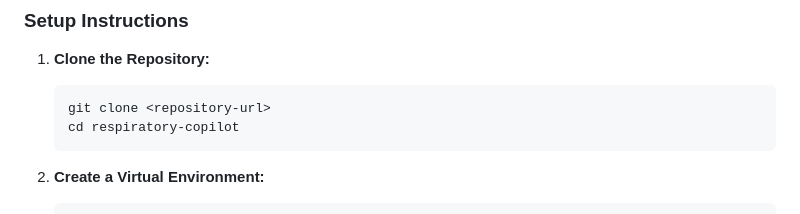
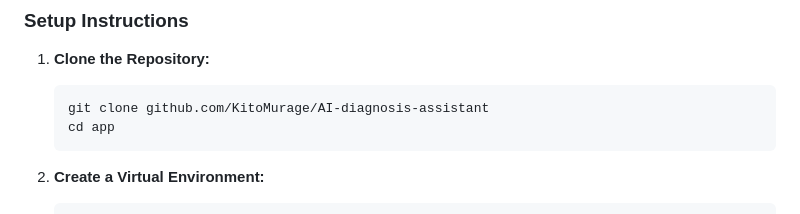
Before and after one commit to KitoMurage/AI-diagnosis-assistant, a Markdown page: README.md, the part around the change. Rendered like a GitHub page.

````diff
--- a/README.md
+++ b/README.md
@@ -17,8 +17,8 @@ The system follows a **3-tier architecture**:
 ### Setup Instructions
 1.  **Clone the Repository:**
     ```bash
-    git clone <repository-url>
-    cd respiratory-copilot
+    git clone github.com/KitoMurage/AI-diagnosis-assistant
+    cd app
     ```
 
 2.  **Create a Virtual Environment:**
````
